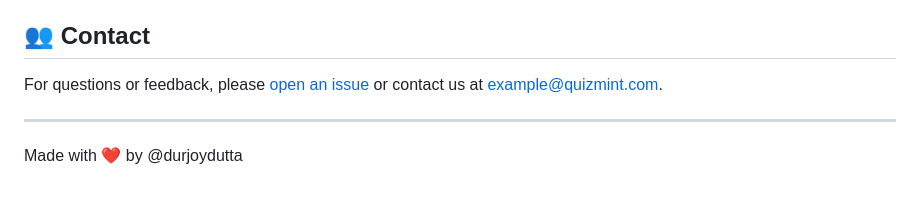
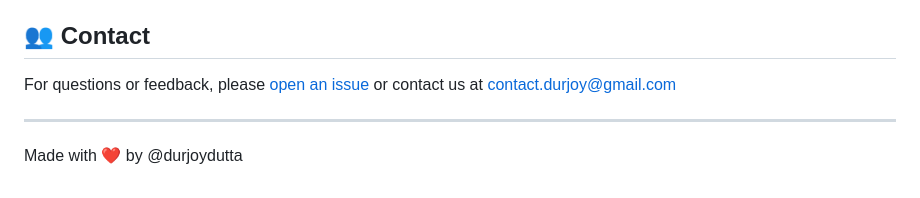
Before and after one commit to durjoydutta/QuizMint, a Markdown page: README.md, the part around the change. Rendered like a GitHub page.

Commit message:
update contact email in readme

```diff
--- a/README.md
+++ b/README.md
@@ -143,7 +143,7 @@ Add questions to existing categories by editing the corresponding XML file:
 
 ## 👥 Contact
 
-For questions or feedback, please [open an issue](https://github.com/durjoydutta/quizmint/issues) or contact us at example@quizmint.com.
+For questions or feedback, please [open an issue](https://github.com/durjoydutta/quizmint/issues) or contact us at contact.durjoy@gmail.com
 
 ---
 
```
